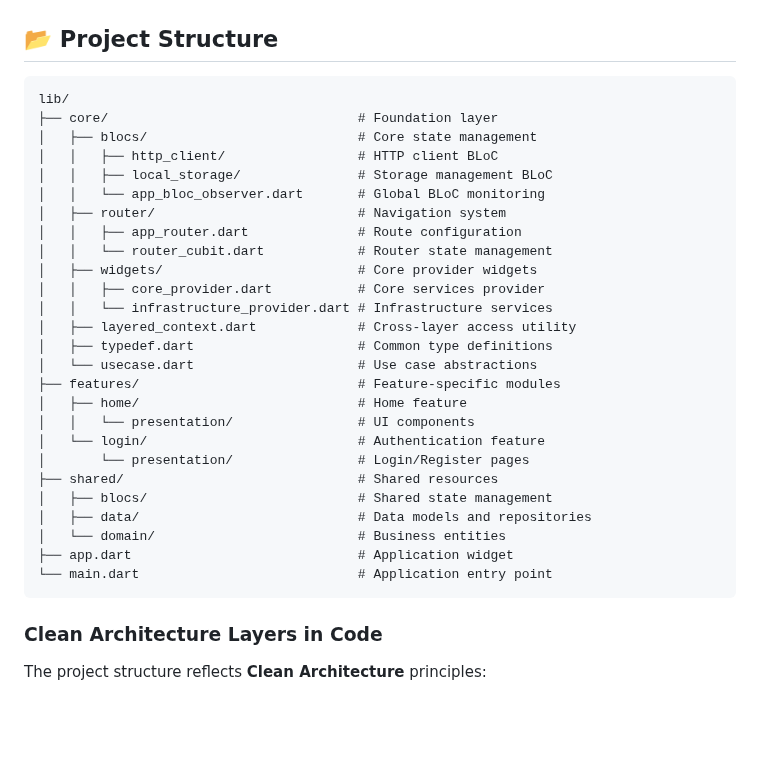
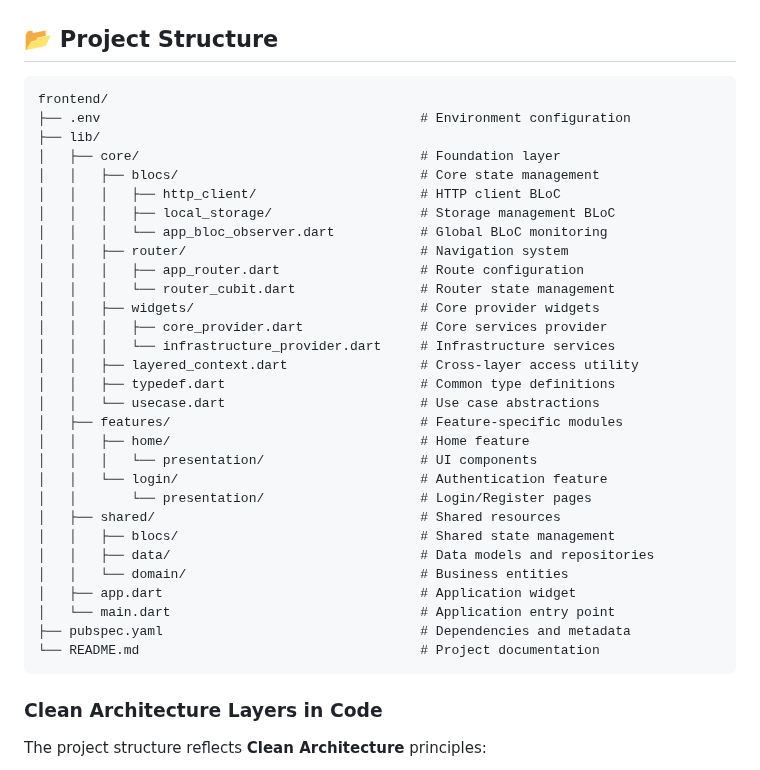
Before and after one commit to hugoradiawan/worknomads-project, a Markdown page: frontend/README.md, the part around one of its changes. GitHub-like rendering; blank space fills up the shorter version.

Commit message:
feat(docs): update README to include environment variable setup and core components

````diff
--- a/frontend/README.md
+++ b/frontend/README.md
@@ -104,32 +160,36 @@ This project implements **Clean Architecture** principles, providing:
 ## 📂 Project Structure
 
 ```
-lib/
-├── core/                                # Foundation layer
-│   ├── blocs/                           # Core state management
-│   │   ├── http_client/                 # HTTP client BLoC
-│   │   ├── local_storage/               # Storage management BLoC
-│   │   └── app_bloc_observer.dart       # Global BLoC monitoring
-│   ├── router/                          # Navigation system
-│   │   ├── app_router.dart              # Route configuration
-│   │   └── router_cubit.dart            # Router state management
-│   ├── widgets/                         # Core provider widgets
-│   │   ├── core_provider.dart           # Core services provider
-│   │   └── infrastructure_provider.dart # Infrastructure services
-│   ├── layered_context.dart             # Cross-layer access utility
-│   ├── typedef.dart                     # Common type definitions
-│   └── usecase.dart                     # Use case abstractions
-├── features/                            # Feature-specific modules
-│   ├── home/                            # Home feature
-│   │   └── presentation/                # UI components
-│   └── login/                           # Authentication feature
-│       └── presentation/                # Login/Register pages
-├── shared/                              # Shared resources
-│   ├── blocs/                           # Shared state management
-│   ├── data/                            # Data models and repositories
-│   └── domain/                          # Business entities
-├── app.dart                             # Application widget
-└── main.dart                            # Application entry point
+frontend/
+├── .env                                         # Environment configuration
+├── lib/
+│   ├── core/                                    # Foundation layer
+│   │   ├── blocs/                               # Core state management
+│   │   │   ├── http_client/                     # HTTP client BLoC
+│   │   │   ├── local_storage/                   # Storage management BLoC
+│   │   │   └── app_bloc_observer.dart           # Global BLoC monitoring
+│   │   ├── router/                              # Navigation system
+│   │   │   ├── app_router.dart                  # Route configuration
+│   │   │   └── router_cubit.dart                # Router state management
+│   │   ├── widgets/                             # Core provider widgets
+│   │   │   ├── core_provider.dart               # Core services provider
+│   │   │   └── infrastructure_provider.dart     # Infrastructure services
+│   │   ├── layered_context.dart                 # Cross-layer access utility
+│   │   ├── typedef.dart                         # Common type definitions
+│   │   └── usecase.dart                         # Use case abstractions
+│   ├── features/                                # Feature-specific modules
+│   │   ├── home/                                # Home feature
+│   │   │   └── presentation/                    # UI components
+│   │   └── login/                               # Authentication feature
+│   │       └── presentation/                    # Login/Register pages
+│   ├── shared/                                  # Shared resources
+│   │   ├── blocs/                               # Shared state management
+│   │   ├── data/                                # Data models and repositories
+│   │   └── domain/                              # Business entities
+│   ├── app.dart                                 # Application widget
+│   └── main.dart                                # Application entry point
+├── pubspec.yaml                                 # Dependencies and metadata
+└── README.md                                    # Project documentation
 ```
 
 ### Clean Architecture Layers in Code
````
Also changed, not shown: other parts of frontend/README.md (+63 -2 lines).
